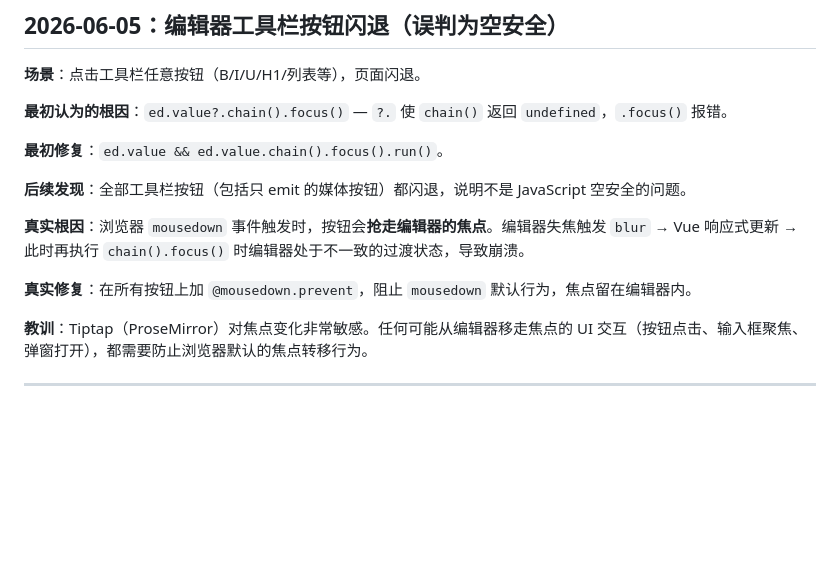
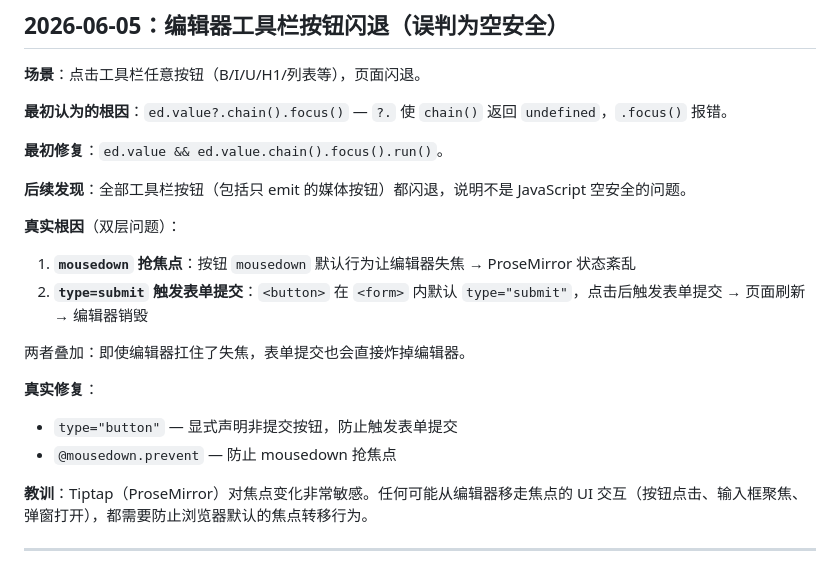
Before and after one commit to LinXi-ovo/notifications, a Markdown page: doc/oversight.md, the part around the change. GitHub-like rendering; blank space fills up the shorter version.

Commit message:
docs: 更新闪退根因为双层问题（mousedown + type=submit）

```diff
--- a/doc/oversight.md
+++ b/doc/oversight.md
@@ -49,9 +49,16 @@
 
 **后续发现**：全部工具栏按钮（包括只 emit 的媒体按钮）都闪退，说明不是 JavaScript 空安全的问题。
 
-**真实根因**：浏览器 `mousedown` 事件触发时，按钮会**抢走编辑器的焦点**。编辑器失焦触发 `blur` → Vue 响应式更新 → 此时再执行 `chain().focus()` 时编辑器处于不一致的过渡状态，导致崩溃。
+**真实根因**（双层问题）：
 
-**真实修复**：在所有按钮上加 `@mousedown.prevent`，阻止 `mousedown` 默认行为，焦点留在编辑器内。
+1. **`mousedown` 抢焦点**：按钮 `mousedown` 默认行为让编辑器失焦 → ProseMirror 状态紊乱
+2. **`type=submit` 触发表单提交**：`<button>` 在 `<form>` 内默认 `type="submit"`，点击后触发表单提交 → 页面刷新 → 编辑器销毁
+
+两者叠加：即使编辑器扛住了失焦，表单提交也会直接炸掉编辑器。
+
+**真实修复**：
+- `type="button"` — 显式声明非提交按钮，防止触发表单提交
+- `@mousedown.prevent` — 防止 mousedown 抢焦点
 
 **教训**：Tiptap（ProseMirror）对焦点变化非常敏感。任何可能从编辑器移走焦点的 UI 交互（按钮点击、输入框聚焦、弹窗打开），都需要防止浏览器默认的焦点转移行为。
 
```
